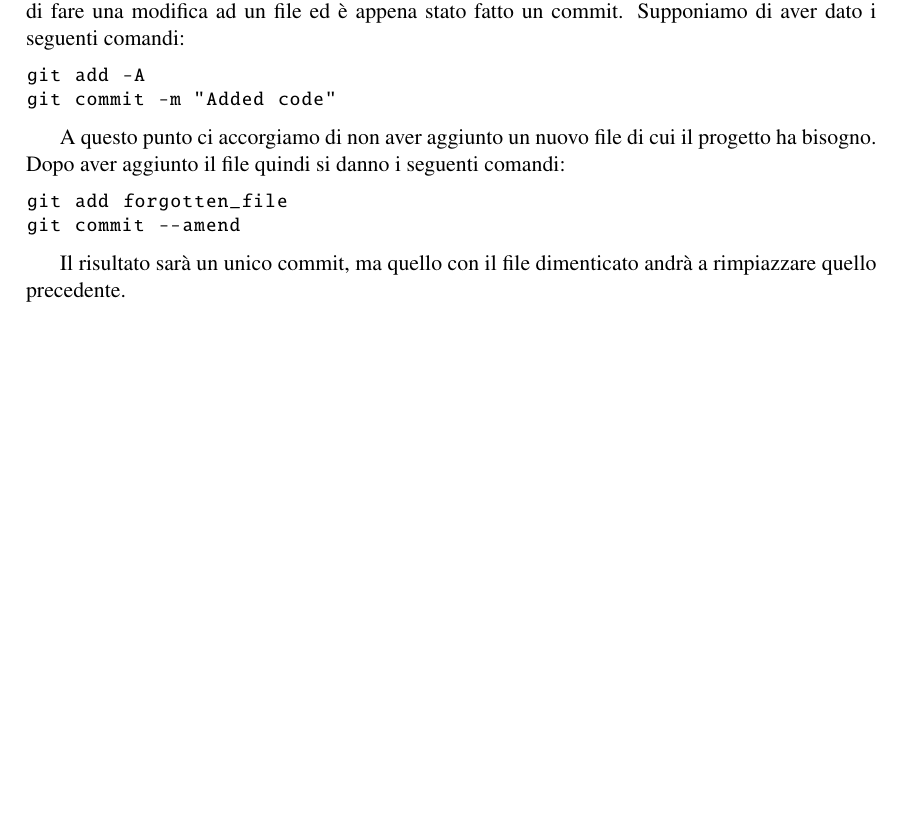
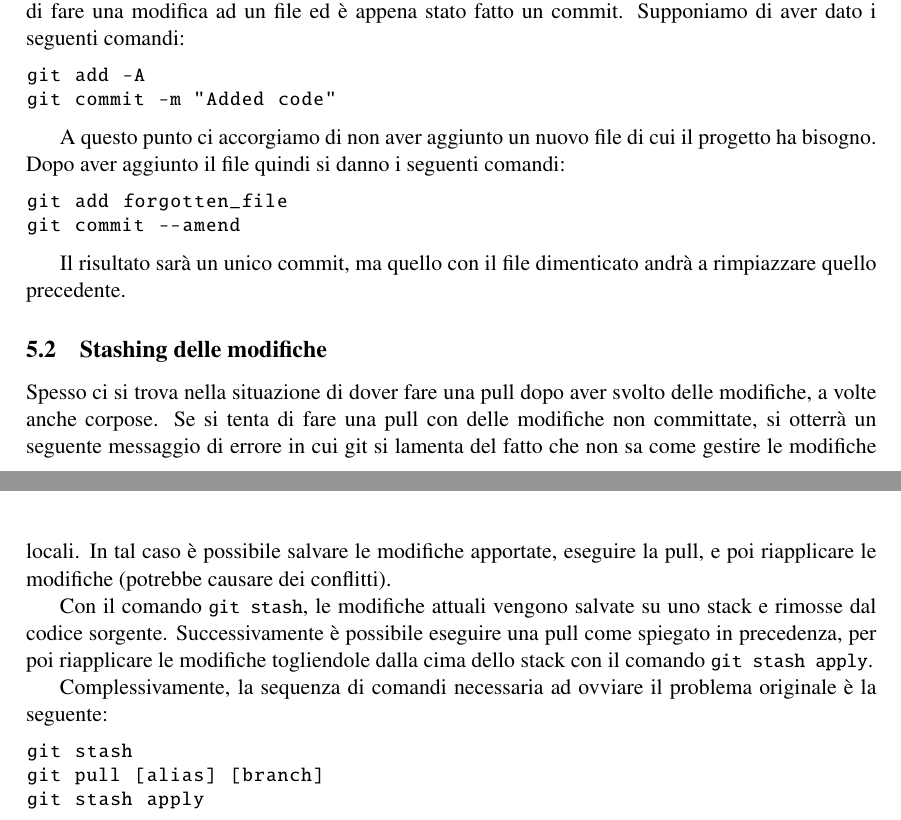
Before and after one commit to sentientmachin3/git-guide, a LaTeX document (git_guide.tex): part of page 6 of 7 before the commit and two parts of pages 6 and 7 of 8 after it, the two joined at a grey line, cut so that both start at the same text, the shorter picture padded with empty space. Compiled offline with pdfLaTeX.

Commit message:
Aggiornamento finale...?

```diff
--- a/git_guide.tex
+++ b/git_guide.tex
@@ -215,6 +215,18 @@ git commit --amend
 	\end{lstlisting}
 
 	Il risultato sarà un unico commit, ma quello con il file dimenticato andrà a rimpiazzare quello precedente.
+
+	\subsection{Stashing delle modifiche}
+	Spesso ci si trova nella situazione di dover fare una pull dopo aver svolto delle modifiche, a volte anche corpose. Se si tenta di fare una pull con delle modifiche non committate, si otterrà un seguente messaggio di errore in cui git si lamenta del fatto che non sa come gestire le modifiche locali. In tal caso è possibile salvare le modifiche apportate, eseguire la pull, e poi riapplicare le modifiche (potrebbe causare dei conflitti).
+
+	Con il comando \lstinline|git stash|, le modifiche attuali vengono salvate su uno stack e rimosse dal codice sorgente. Successivamente è possibile eseguire una pull come spiegato in precedenza, per poi riapplicare le modifiche togliendole dalla cima dello stack con il comando \lstinline|git stash apply|.
+
+	Complessivamente, la sequenza di comandi necessaria ad ovviare il problema originale è la seguente:
+	\begin{lstlisting}
+git stash
+git pull [alias] [branch]
+git stash apply
+	\end{lstlisting}
 	\newpage
 	\renewcommand{\arraystretch}{1.1}
 
```
Also changed, not shown: git_guide.pdf.
